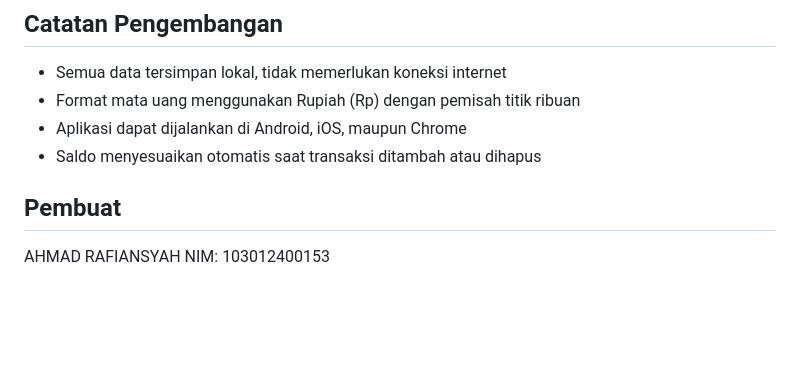
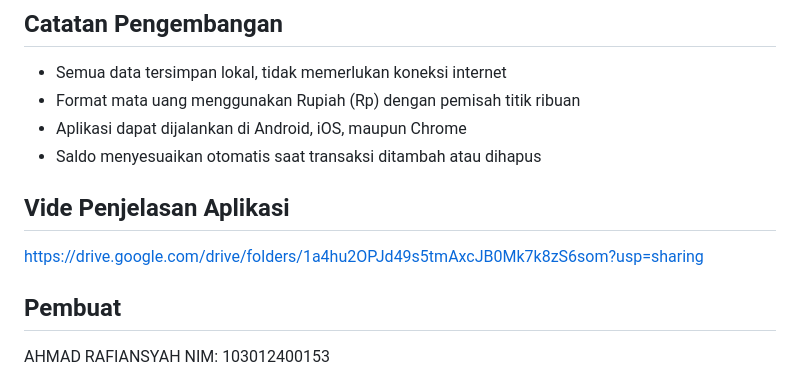
Before and after one commit to Rafiansyah05/Flutter-AhmadRafiansyah-Yuang, a Markdown page: README.md, the part around the change. Drawn GitHub-style; blank space fills up the shorter version.

Commit message:
Update video penjelasan

```diff
--- a/README.md
+++ b/README.md
@@ -170,6 +170,10 @@ lib/
 - Aplikasi dapat dijalankan di Android, iOS, maupun Chrome
 - Saldo menyesuaikan otomatis saat transaksi ditambah atau dihapus
 
+
+## Vide Penjelasan Aplikasi
+https://drive.google.com/drive/folders/1a4hu2OPJd49s5tmAxcJB0Mk7k8zS6som?usp=sharing
+
 ## Pembuat
 
 AHMAD RAFIANSYAH
```
